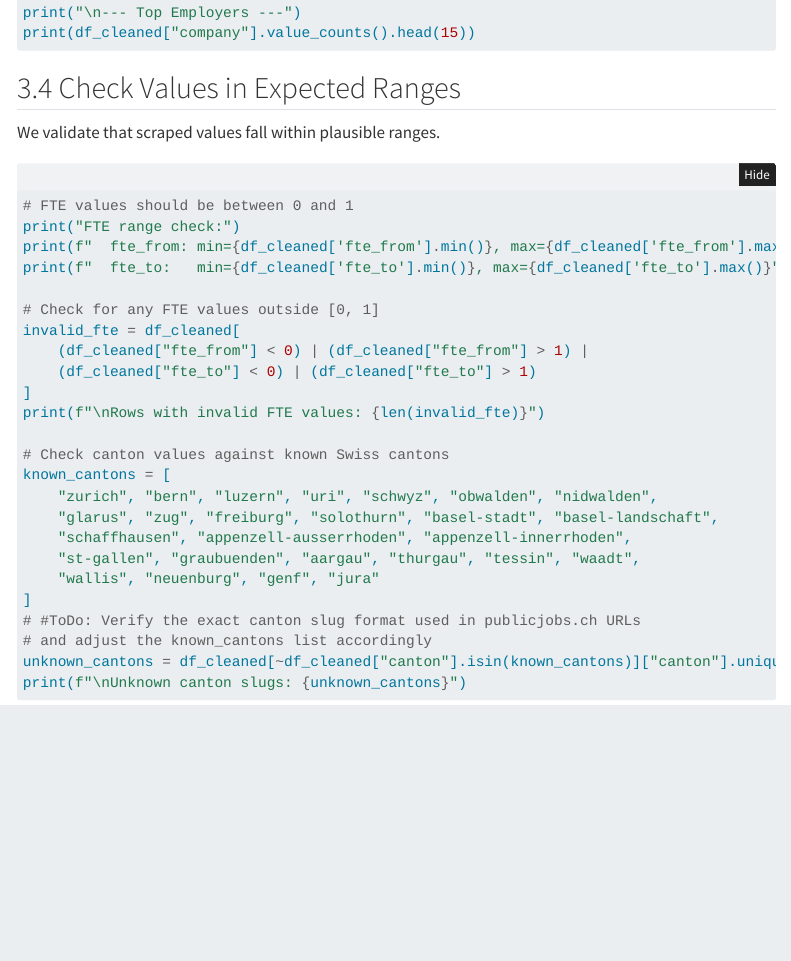
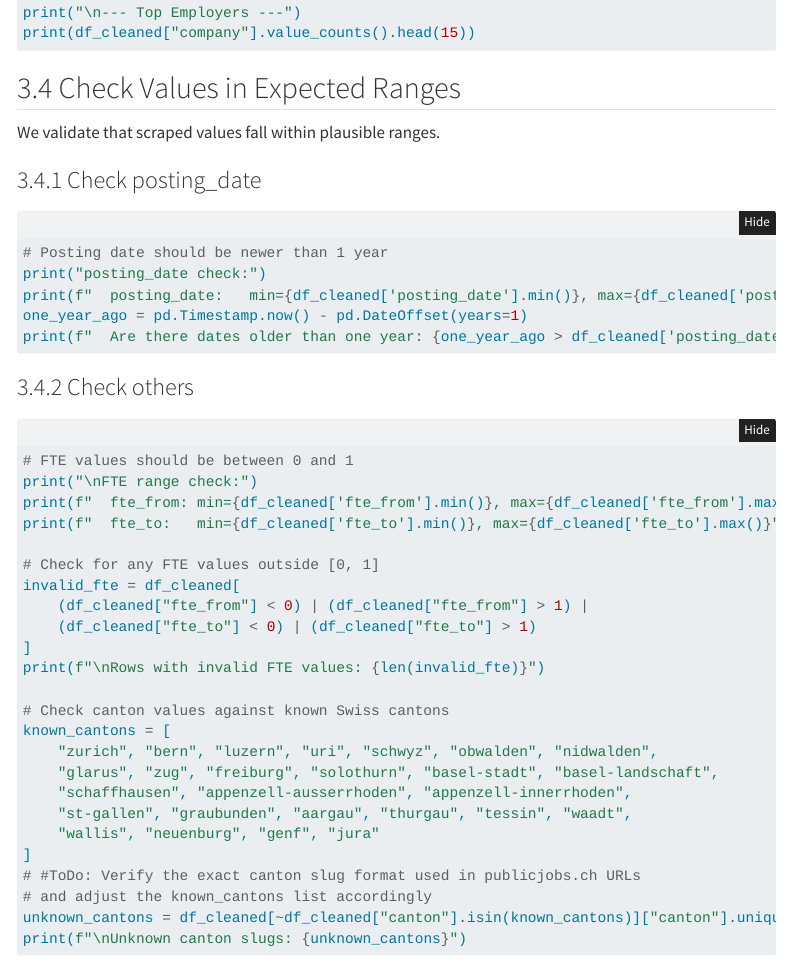
Before and after one commit to SalzmannM/CIP-Project, a Quarto document (public_jobs_analysis.qmd): the page in a window 1100 px wide, from 310 px down. Rendered offline with R 4.5, knitr and Pandoc in place of Quarto, with nearby package versions; folded parts are opened; some code elsewhere in the file could not run offline; menus at the side of the page are left out.

Commit message:
add checks

````diff
--- a/public_jobs_analysis.qmd
+++ b/public_jobs_analysis.qmd
@@ -883,11 +884,26 @@ print(df_cleaned["company"].value_counts().head(15))
 
 We validate that scraped values fall within plausible ranges.
 
+### Check posting_date
+
+```{python}
+#| eval: false
+
+# Posting date should be newer than 1 year
+print("posting_date check:")
+print(f"  posting_date:   min={df_cleaned['posting_date'].min()}, max={df_cleaned['posting_date'].max()}")
+one_year_ago = pd.Timestamp.now() - pd.DateOffset(years=1)
+print(f"  Are there dates older than one year: {one_year_ago > df_cleaned['posting_date'].min()}")
+
+```
+
+### Check others
+
 ```{python}
 #| eval: false
 
 # FTE values should be between 0 and 1
-print("FTE range check:")
+print("\nFTE range check:")
 print(f"  fte_from: min={df_cleaned['fte_from'].min()}, max={df_cleaned['fte_from'].max()}")
 print(f"  fte_to:   min={df_cleaned['fte_to'].min()}, max={df_cleaned['fte_to'].max()}")
 
@@ -903,7 +919,7 @@ known_cantons = [
     "zurich", "bern", "luzern", "uri", "schwyz", "obwalden", "nidwalden",
     "glarus", "zug", "freiburg", "solothurn", "basel-stadt", "basel-landschaft",
     "schaffhausen", "appenzell-ausserrhoden", "appenzell-innerrhoden",
-    "st-gallen", "graubuenden", "aargau", "thurgau", "tessin", "waadt",
+    "st-gallen", "graubunden", "aargau", "thurgau", "tessin", "waadt",
     "wallis", "neuenburg", "genf", "jura"
 ]
 # #ToDo: Verify the exact canton slug format used in publicjobs.ch URLs
````
Also changed, not shown: public_jobs_analysis.qmd (5 more changed lines).
